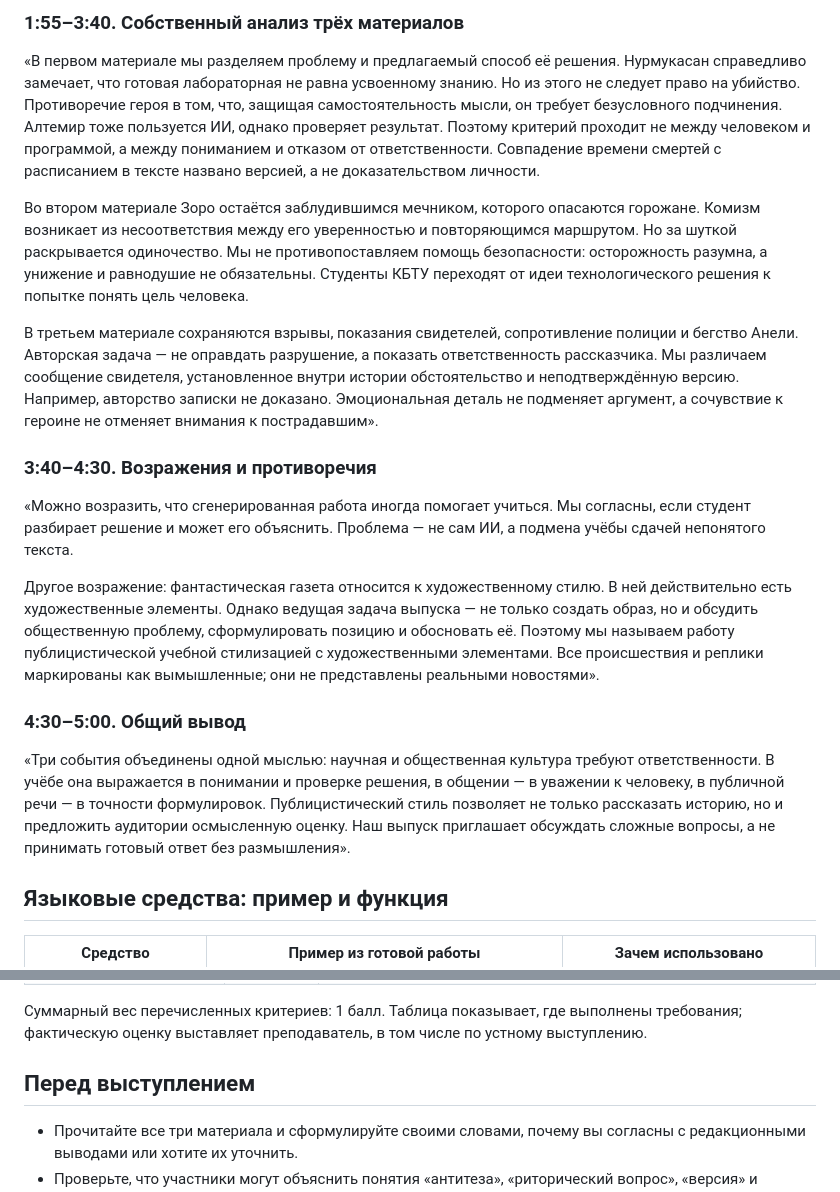
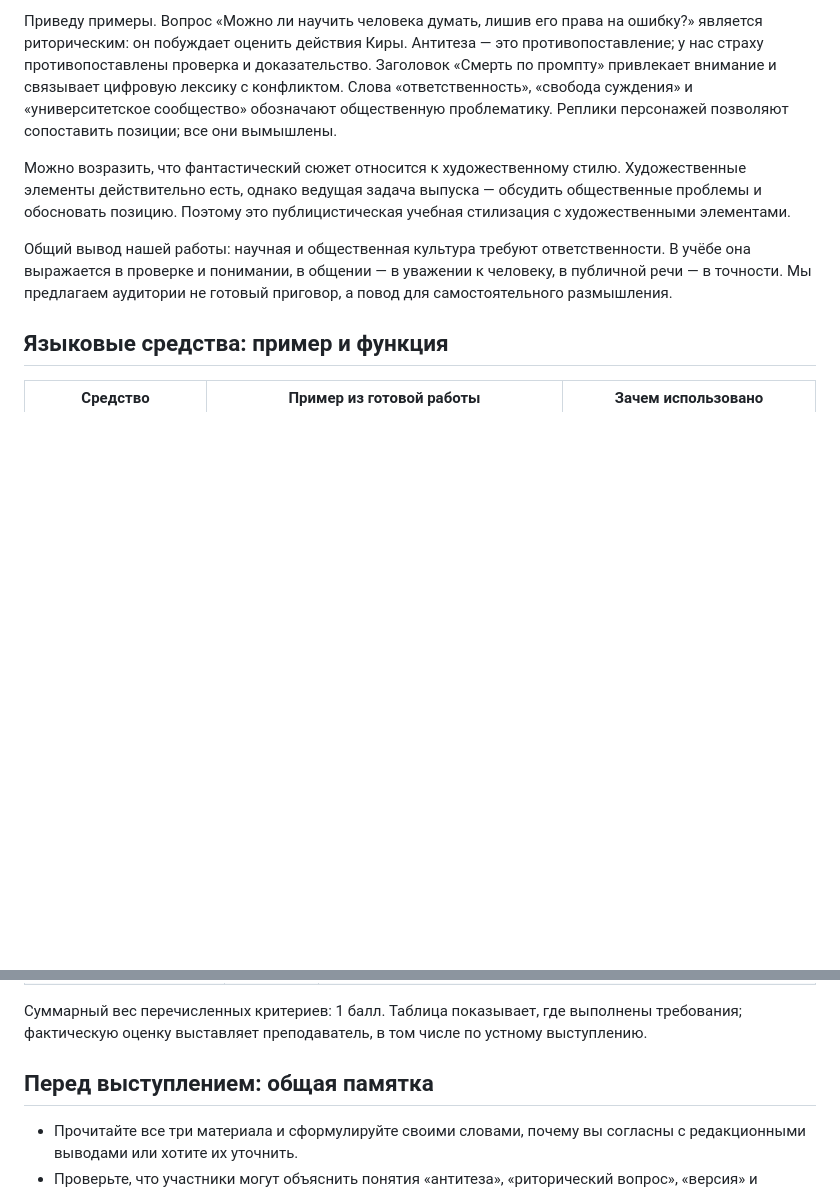
Before and after one commit to Nurmukasan/Newspaper, a Markdown page: PRESENTATION.md, 2 parts joined by grey strips. Rendered like a GitHub page; blank space fills up the shorter version.

```diff
--- a/PRESENTATION.md
+++ b/PRESENTATION.md
@@ -34,21 +44,9 @@
 
-### 1:55–3:40. Собственный анализ трёх материалов
+Приведу примеры. Вопрос «Можно ли научить человека думать, лишив его права на ошибку?» является риторическим: он побуждает оценить действия Киры. Антитеза — это противопоставление; у нас страху противопоставлены проверка и доказательство. Заголовок «Смерть по промпту» привлекает внимание и связывает цифровую лексику с конфликтом. Слова «ответственность», «свобода суждения» и «университетское сообщество» обозначают общественную проблематику. Реплики персонажей позволяют сопоставить позиции; все они вымышлены.
 
-«В первом материале мы разделяем проблему и предлагаемый способ её решения. Нурмукасан справедливо замечает, что готовая лабораторная не равна усвоенному знанию. Но из этого не следует право на убийство. Противоречие героя в том, что, защищая самостоятельность мысли, он требует безусловного подчинения. Алтемир тоже пользуется ИИ, однако проверяет результат. Поэтому критерий проходит не между человеком и программой, а между пониманием и отказом от ответственности. Совпадение времени смертей с расписанием в тексте названо версией, а не доказательством личности.
+Можно возразить, что фантастический сюжет относится к художественному стилю. Художественные элементы действительно есть, однако ведущая задача выпуска — обсудить общественные проблемы и обосновать позицию. Поэтому это публицистическая учебная стилизация с художественными элементами.
 
-Во втором материале Зоро остаётся заблудившимся мечником, которого опасаются горожане. Комизм возникает из несоответствия между его уверенностью и повторяющимся маршрутом. Но за шуткой раскрывается одиночество. Мы не противопоставляем помощь безопасности: осторожность разумна, а унижение и равнодушие не обязательны. Студенты КБТУ переходят от идеи технологического решения к попытке понять цель человека.
-
-В третьем материале сохраняются взрывы, показания свидетелей, сопротивление полиции и бегство Анели. Авторская задача — не оправдать разрушение, а показать ответственность рассказчика. Мы различаем сообщение свидетеля, установленное внутри истории обстоятельство и неподтверждённую версию. Например, авторство записки не доказано. Эмоциональная деталь не подменяет аргумент, а сочувствие к героине не отменяет внимания к пострадавшим».
-
-### 3:40–4:30. Возражения и противоречия
-
-«Можно возразить, что сгенерированная работа иногда помогает учиться. Мы согласны, если студент разбирает решение и может его объяснить. Проблема — не сам ИИ, а подмена учёбы сдачей непонятого текста.
-
-Другое возражение: фантастическая газета относится к художественному стилю. В ней действительно есть художественные элементы. Однако ведущая задача выпуска — не только создать образ, но и обсудить общественную проблему, сформулировать позицию и обосновать её. Поэтому мы называем работу публицистической учебной стилизацией с художественными элементами. Все происшествия и реплики маркированы как вымышленные; они не представлены реальными новостями».
-
-### 4:30–5:00. Общий вывод
-
-«Три события объединены одной мыслью: научная и общественная культура требуют ответственности. В учёбе она выражается в понимании и проверке решения, в общении — в уважении к человеку, в публичной речи — в точности формулировок. Публицистический стиль позволяет не только рассказать историю, но и предложить аудитории осмысленную оценку. Наш выпуск приглашает обсуждать сложные вопросы, а не принимать готовый ответ без размышления».
+Общий вывод нашей работы: научная и общественная культура требуют ответственности. В учёбе она выражается в проверке и понимании, в общении — в уважении к человеку, в публичной речи — в точности. Мы предлагаем аудитории не готовый приговор, а повод для самостоятельного размышления.
 
 ## Языковые средства: пример и функция
 
@@ -73,7 +71,7 @@
 
 Суммарный вес перечисленных критериев: 1 балл. Таблица показывает, где выполнены требования; фактическую оценку выставляет преподаватель, в том числе по устному выступлению.
 
-## Перед выступлением
+## Перед выступлением: общая памятка
 
 - Прочитайте все три материала и сформулируйте своими словами, почему вы согласны с редакционными выводами или хотите их уточнить.
 - Проверьте, что участники могут объяснить понятия «антитеза», «риторический вопрос», «версия» и «доказательство», а не только прочитать определения.
```
Also changed, not shown: other parts of PRESENTATION.md (+26 -16 lines).
